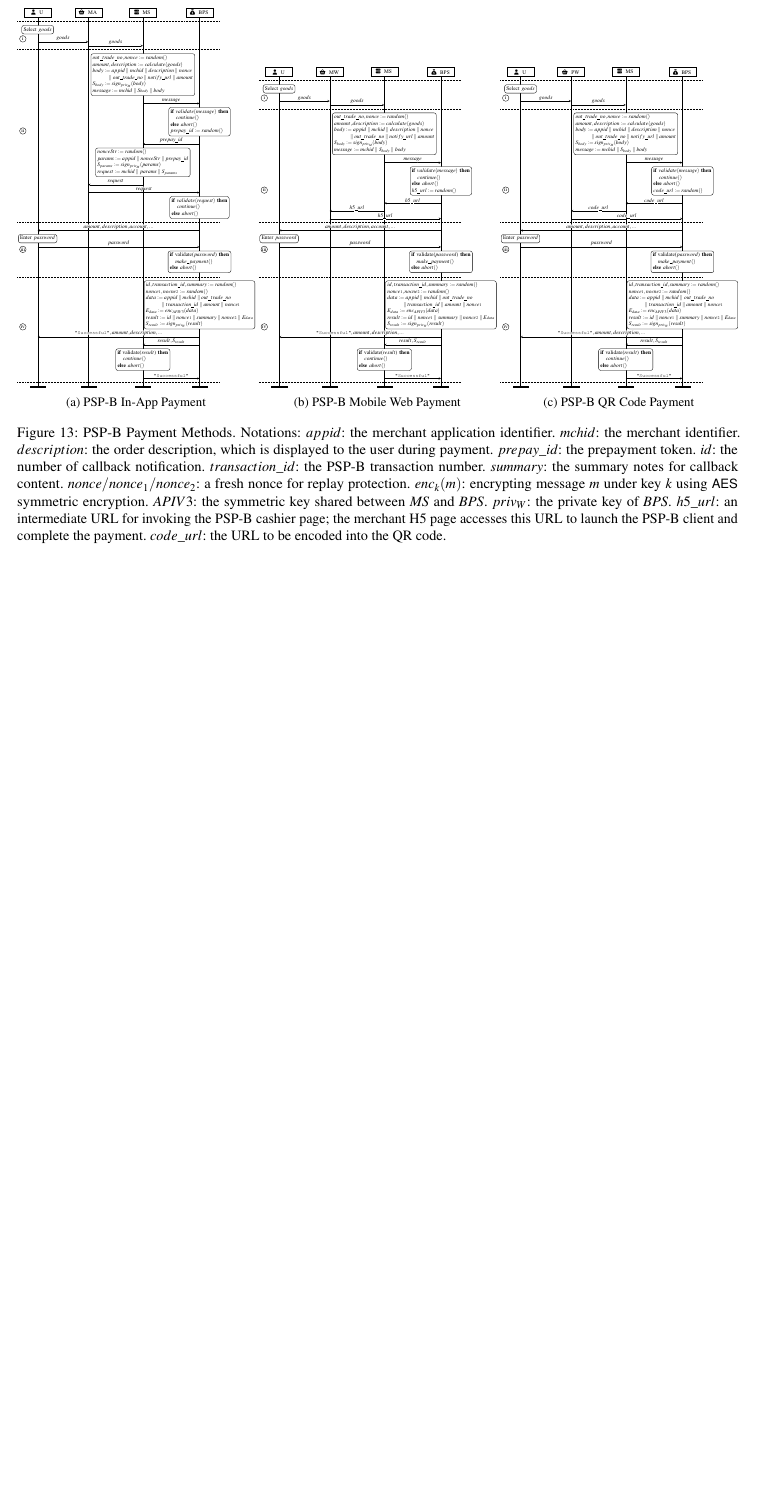
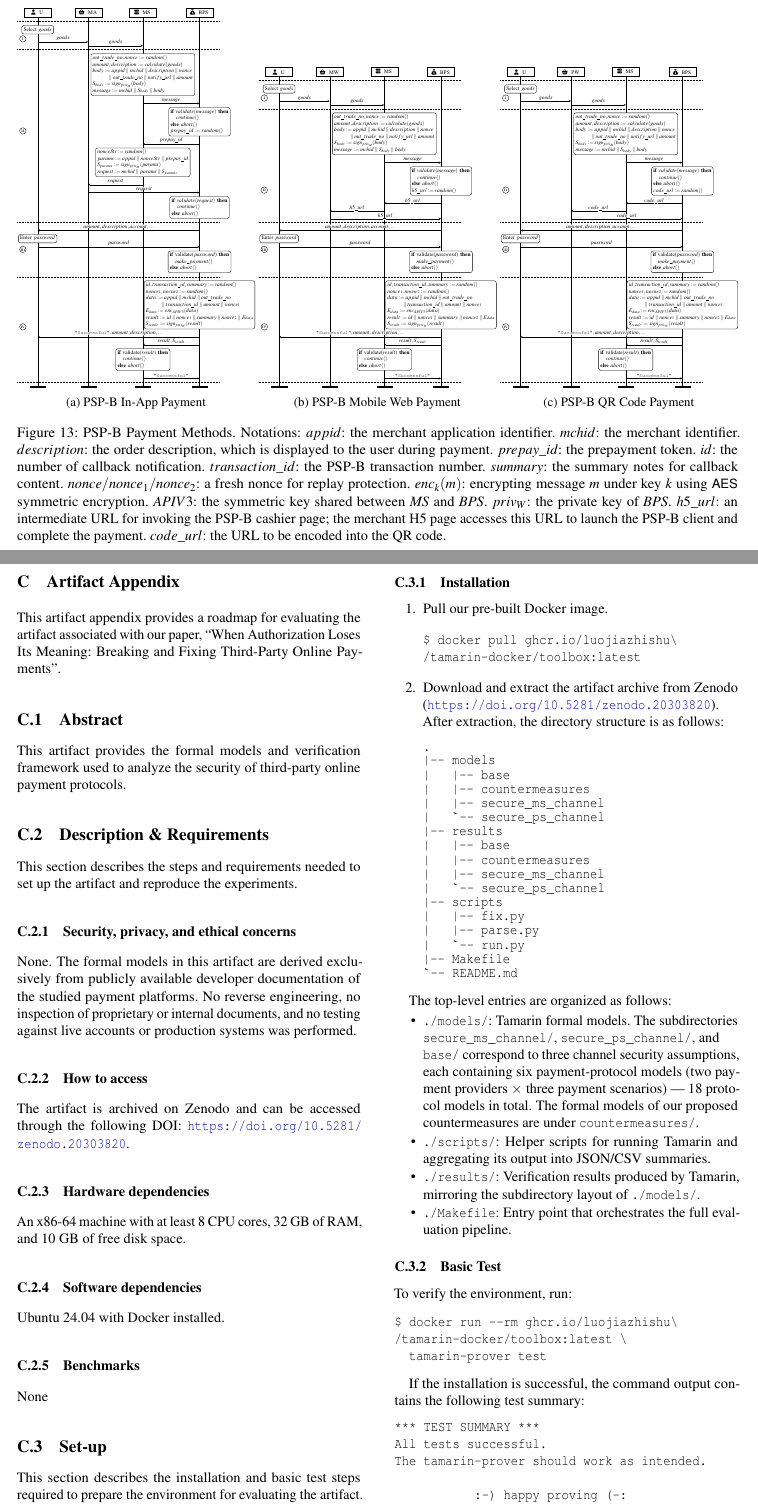
Before and after one commit to OccDeser/paper-third-party-online-payment-TDSC, a LaTeX paper (main.tex, which reads sections/usenix26-ae.tex): part of page 17 of 17 before the commit and two parts of pages 17 and 18 of 19 after it, the two joined at a grey line, cut so that both start at the same text, the shorter picture padded with empty space. Compiled offline with pdfLaTeX; a LaTeX package or settings file that is missing is left out.

Commit message:
add artifact appendix and fix paralist/enumitem load order

```diff
--- a/main.tex
+++ b/main.tex
@@ -58,6 +58,7 @@
 \usepackage{amsmath}
 
 % my coustom packages
+\usepackage{paralist}
 \usepackage{enumitem}
 \usepackage{amssymb}
 \usepackage{booktabs}
@@ -66,6 +67,12 @@
 \usepackage{environ}
 \usepackage{appendix}
 \usepackage{subcaption}
+
+\usepackage{fvextra}
+\usepackage{fancyvrb}
+\usepackage{url}
+\usepackage{hyperref}
+\usepackage{titling}
 
 % --------- DEFINE COLORS ---------
 % Blue 系
--- /dev/null
+++ b/sections/usenix26-ae.tex
@@ -0,0 +1,107 @@
+%%%%%%%%%%%%%%%%%%%%%%%%%%%%%%%%%%%%%%%%%%%%%%%%%%%%
+% Artifact Appendix Template for Usenix Security'25 AE
+%%%%%%%%%%%%%%%%%%%%%%%%%%%%%%%%%%%%%%%%%%%%%%%%%%%%
+
+% \appendix
+
+\section{Artifact Appendix}
+This artifact appendix provides a roadmap for evaluating the artifact
+associated with our paper, ``When Authorization Loses Its Meaning: Breaking and
+Fixing Third-Party Online Payments''.
+
+%%%%%%%%%%%%%%%%%%%%%%%%%%%%%%%%%%%%%%%%%%%%%%%%%%%%%%%%%%%%%%%%%%%%%
+\subsection{Abstract}
+This artifact provides the formal models and verification
+framework used to analyze the security of third-party online payment protocols.
+
+%%%%%%%%%%%%%%%%%%%%%%%%%%%%%%%%%%%%%%%%%%%%%%%%%%%%%%%%%%%%%%%%%%%%%
+\subsection{Description \& Requirements}
+This section describes the steps and requirements needed to set up the artifact and reproduce the experiments.
+
+\subsubsection{Security, privacy, and ethical concerns}
+None. The formal models in this artifact are derived exclusively from publicly available developer documentation of the studied payment platforms.
+No reverse engineering, no inspection of proprietary or internal documents, and no testing against live accounts or production systems was performed.
+
+\subsubsection{How to access}
+The artifact is archived on Zenodo and can be accessed through the following DOI: \url{https://doi.org/10.5281/zenodo.20303820}.
+
+\subsubsection{Hardware dependencies}
+An x86-64 machine with at least 8 CPU cores, 32~GB of RAM, and 10~GB of free disk space.
+
+\subsubsection{Software dependencies}
+Ubuntu 24.04 with Docker installed.
+
+\subsubsection{Benchmarks}
+None
+
+
+%%%%%%%%%%%%%%%%%%%%%%%%%%%%%%%%%%%%%%%%%%%%%%%%%%%%%%%%%%%%%%%%%%%%%
+\subsection{Set-up}
+
+This section describes the installation and basic test steps required to prepare
+the environment for evaluating the artifact.
+
+\subsubsection{Installation}
+\begin{enumerate}
+    \item Pull our pre-built Docker image.
+\begin{verbatim}
+$ docker pull ghcr.io/luojiazhishu\
+/tamarin-docker/toolbox:latest
+\end{verbatim}
+    \item Download and extract the artifact archive from Zenodo (\url{https://doi.org/10.5281/zenodo.20303820}).
+    After extraction, the directory structure is as follows:
+\begin{Verbatim}[baselinestretch=0.85]
+.
+|-- models
+|   |-- base
+|   |-- countermeasures
+|   |-- secure_ms_channel
+|   `-- secure_ps_channel
+|-- results
+|   |-- base
+|   |-- countermeasures
+|   |-- secure_ms_channel
+|   `-- secure_ps_channel
+|-- scripts
+|   |-- fix.py
+|   |-- parse.py
+|   `-- run.py
+|-- Makefile
+`-- README.md
+\end{Verbatim}
+\end{enumerate}
+
+The top-level entries are organized as follows:
+\begin{itemize}[itemsep=1pt, topsep=2pt, parsep=0pt, partopsep=0pt]
+    \item \texttt{./models/}: Tamarin formal models. The subdirectories \texttt{secure\_ms\_channel/}, \texttt{secure\_ps\_channel/}, and \\
+    \texttt{base/} correspond to three channel security assumptions,
+    each containing six payment-protocol models (two payment providers $\times$ three payment scenarios) --- 18 protocol models in total. The formal models of our proposed countermeasures are under \texttt{countermeasures/}.
+    \item \texttt{./scripts/}: Helper scripts for running Tamarin and aggregating its output into JSON/CSV summaries.
+    \item \texttt{./results/}: Verification results produced by Tamarin, mirroring the subdirectory layout of \texttt{./models/}.
+    \item \texttt{./Makefile}: Entry point that orchestrates the full evaluation pipeline.
+\end{itemize}
+
+\subsubsection{Basic Test}
+To verify the environment, run:
+
+\begin{verbatim}
+$ docker run --rm ghcr.io/luojiazhishu\
+/tamarin-docker/toolbox:latest \
+  tamarin-prover test
+\end{verbatim}
+
+If the installation is successful, the command output contains the following test summary:
+\begin{verbatim}
+*** TEST SUMMARY ***
+All tests successful.
+The tamarin-prover should work as intended.
+
+           :-) happy proving (-:
+\end{verbatim}
+
+
+%%%%%%%%%%%%%%%%%%%%%%%%%%%%%%%%%%%%%%%%%%%%%%%%%%%%%%%%%%%%%%%%%%%%%
+\subsection{Evaluation workflow}
+The evaluation workflow involves formal model verification using the Tamarin Prover.
+
+\subsubsection{Major Claims}
@@ -0,0 +138 @@
+  ghcr.io/luojiazhishu\
```
Also changed, not shown: sections/appendix.tex (+5 -4 lines), main.tex (1 more changed lines), sections/usenix26-ae.tex (76 more changed lines).
